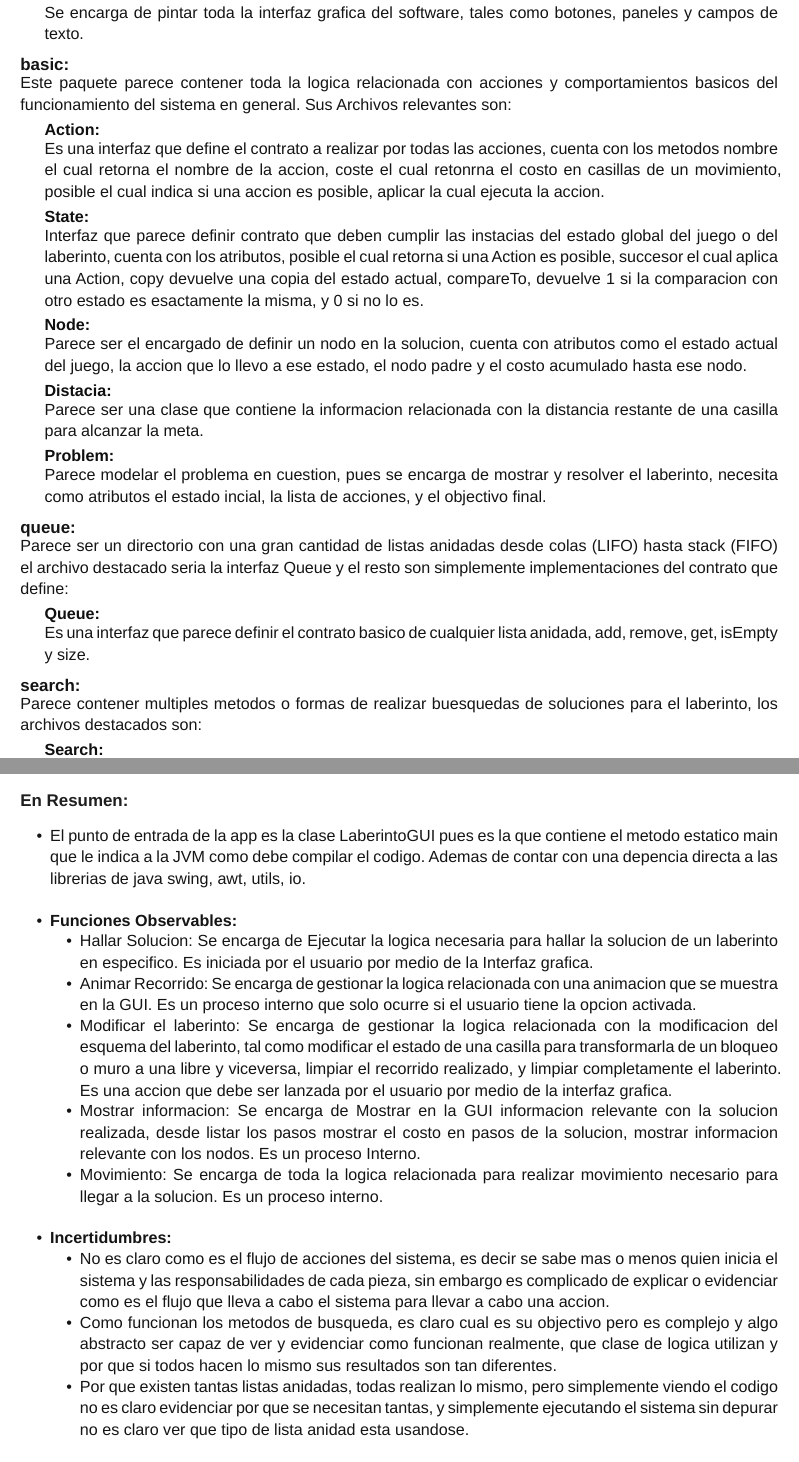
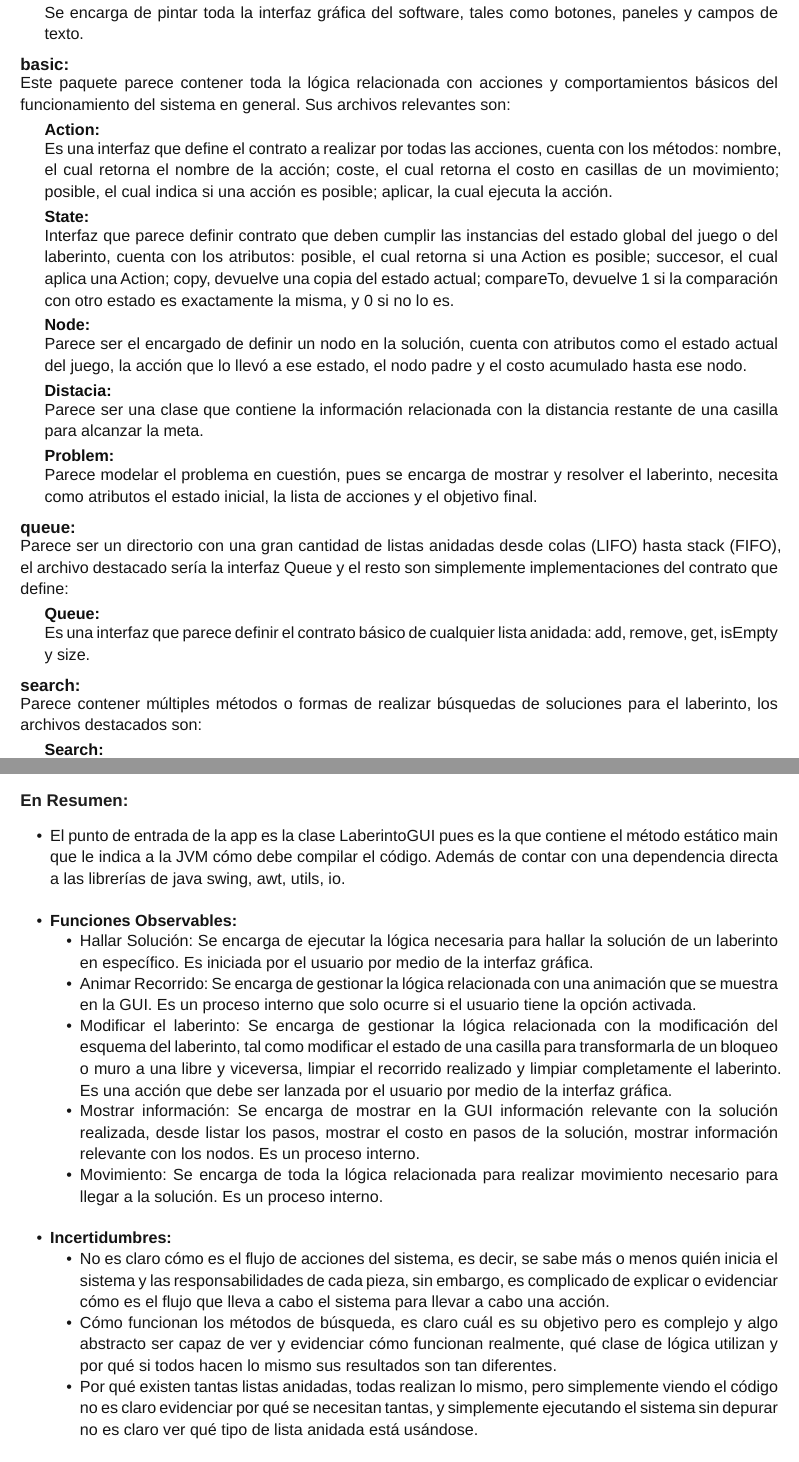
Before and after one commit to Luisja0106/Ingenieria-inversa, a Typst document (Document/Ingeniria_Inversa.typ): two parts of pages 2 and 4 of 4, joined at a grey line, cut so that both start at the same text. Compiled offline with Typst 0.15.

Commit message:
fix: typos

```diff
--- a/Document/Ingeniria_Inversa.typ
+++ b/Document/Ingeniria_Inversa.typ
@@ -139,20 +139,20 @@ A simple vista parece que el sistema es una especie de juego relacionado a un la
 El paquete o directorio Laberinto parece ser el encargado de definir las partes y la lógica relacionada con el laberinto como tal, tales como la lógica de las casillas y definir la grilla o tabla que define el tablero jugable. Sus archivos son:
 
 #archivo("Casilla")[
-  Parece definir una casilla en el tablero, cuenta con atributos como fila y columna de tipo entero que parecen definir la ubicación de la casilla en concreto en el tablero, también cuenta con un atributo de estado de tipo String que parecen definir el estado de la casilla (por ejemplo ocupada, bloqueada, libre, etc.) al ser un String parece algo frágil, no está bien definido cuáles son los posibles estados.
+  Parece definir una casilla en el tablero, cuenta con atributos como fila y columna de tipo entero que parecen definir la ubicación de la casilla en concreto en el tablero, también cuenta con un atributo de estado de tipo String que parecen definir el estado de la casilla (por ejemplo, ocupada, bloqueada, libre, etc.), al ser un String parece algo frágil, no está bien definido cuáles son los posibles estados.
 
-  Cuenta con métodos relevantes como: compareTo, donde se compara con otra casilla y si la casilla está más arriba (en caso de que la fila sea mayor) o a la derecha (en caso de que la columna sea mayor) retornará 1, en caso de ser menor retornará -1  y en caso de ser igual retornará 0; y los métodos de movimiento los cuales aumentan o disminuyen en uno el valor actual de la casilla, lo cual puede indicar que realmente el tablero no sea un array de casillas como pensé originalmente, sino que casilla represente la posición de la punta del recorrido del usuario al recorrer el laberinto.
+  Cuenta con métodos relevantes como: compareTo, donde se compara con otra casilla y si la casilla está más arriba (en caso de que la fila sea mayor) o a la derecha (en caso de que la columna sea mayor) retornará 1, en caso de ser menor retornará -1 y en caso de ser igual retornará 0; y los métodos de movimiento los cuales aumentan o disminuyen en uno el valor actual de la casilla, lo cual puede indicar que realmente el tablero no sea un array de casillas como pensé originalmente, sino que casilla represente la posición de la punta del recorrido del usuario al recorrer el laberinto.
 ]
 
 #archivo("Laberinto:")[
-  Este archivo parece tener varias responsabilidades todas relacionadas con la grilla del laberinto, Se encarga de definir la grilla del laberinto utilizando una matriz de enteros, 10x15, contener los diferentes colores relacionados a las casillas basados en su estado, definir la meta y la salida junto a su posicion, contar con varios tableros escogibles. Entre sus metodos destacan: Un metodo para limpiar y reiniciar el laberinto, Un metodo para hacer una animacion en la GUI del laberinto siendo resuelto Y un metodo para modificar el tipo o estado de una casilla en especifico.
+  Este archivo parece tener varias responsabilidades, todas relacionadas con la grilla del laberinto. Se encarga de definir la grilla del laberinto utilizando una matriz de enteros, 10x15, contener los diferentes colores relacionados a las casillas basados en su estado, definir la meta y la salida junto a su posición, contar con varios tableros escogibles. Entre sus métodos destacan: un método para limpiar y reiniciar el laberinto, un método para hacer una animación en la GUI del laberinto siendo resuelto y un método para modificar el tipo o estado de una casilla en específico.
 ]
 
 ==== Tablero:
-Este paquete es el encargado de manejar toda la logica y armado de la GUI del Software, esta enteramente escrito con la libreria de Swing. Sus Archivos relevantes son:
+Este paquete es el encargado de manejar toda la lógica y armado de la GUI del software, está enteramente escrito con la librería de Swing. Sus archivos relevantes son:
 
 #archivo("MainThread:")[
-  Extiende de la clase Thread y parece ser el encargado de gestionar la logica del hilo principal de la app, bloqueando acciones como modificar el tablero mientras es ejecutado.
+  Extiende de la clase Thread y parece ser el encargado de gestionar la lógica del hilo principal de la app, bloqueando acciones como modificar el tablero mientras es ejecutado.
 ]
 
 #archivo("PanelTablero:")[
@@ -160,50 +160,50 @@ Este paquete es el encargado de manejar toda la logica y armado de la GUI del So
 ]
 
 #archivo("LaberintoGUI:")[
-  Se encarga de pintar toda la interfaz grafica del software, tales como botones, paneles y campos de texto.
+  Se encarga de pintar toda la interfaz gráfica del software, tales como botones, paneles y campos de texto.
 ]
 
 ==== basic:
-Este paquete parece contener toda la logica relacionada con acciones y comportamientos basicos del funcionamiento del sistema en general. Sus Archivos relevantes son:
+Este paquete parece contener toda la lógica relacionada con acciones y comportamientos básicos del funcionamiento del sistema en general. Sus archivos relevantes son:
 
 #archivo("Action:")[
-  Es una interfaz que define el contrato a realizar por todas las acciones, cuenta con los metodos nombre el cual retorna el nombre de la accion, coste el cual retonrna el costo en casillas de un movimiento, posible el cual indica si una accion es posible, aplicar la cual ejecuta la accion.
+  Es una interfaz que define el contrato a realizar por todas las acciones, cuenta con los métodos: nombre, el cual retorna el nombre de la acción; coste, el cual retorna el costo en casillas de un movimiento; posible, el cual indica si una acción es posible; aplicar, la cual ejecuta la acción.
 ]
 
 #archivo("State:")[
-  Interfaz que parece definir contrato que deben cumplir las instacias del estado global del juego o del laberinto, cuenta con los atributos, posible el cual retorna si una Action es posible, succesor el cual aplica una Action, copy devuelve una copia del estado actual, compareTo, devuelve 1 si la comparacion con otro estado es esactamente la misma, y 0 si no lo es.
+  Interfaz que parece definir contrato que deben cumplir las instancias del estado global del juego o del laberinto, cuenta con los atributos: posible, el cual retorna si una Action es posible; succesor, el cual aplica una Action; copy, devuelve una copia del estado actual; compareTo, devuelve 1 si la comparación con otro estado es exactamente la misma, y 0 si no lo es.
 ]
 
 #archivo("Node:")[
-  Parece ser el encargado de definir un nodo en la solucion, cuenta con atributos como el estado actual del juego, la accion que lo llevo a ese estado, el nodo padre y el costo acumulado hasta ese nodo.
+  Parece ser el encargado de definir un nodo en la solución, cuenta con atributos como el estado actual del juego, la acción que lo llevó a ese estado, el nodo padre y el costo acumulado hasta ese nodo.
 ]
 
 #archivo("Distacia:")[
-  Parece ser una clase que contiene la informacion relacionada con la distancia restante de una casilla para alcanzar la meta.
+  Parece ser una clase que contiene la información relacionada con la distancia restante de una casilla para alcanzar la meta.
 ]
 
 #archivo("Problem:")[
-  Parece modelar el problema en cuestion, pues se encarga de mostrar y resolver el laberinto, necesita como atributos el estado incial, la lista de acciones, y el objectivo final.
+  Parece modelar el problema en cuestión, pues se encarga de mostrar y resolver el laberinto, necesita como atributos el estado inicial, la lista de acciones y el objetivo final.
 ]
 ==== queue:
-Parece ser un directorio con una gran cantidad de listas anidadas desde colas (LIFO) hasta stack (FIFO) el archivo destacado seria la interfaz Queue y el resto son simplemente implementaciones del contrato que define:
+Parece ser un directorio con una gran cantidad de listas anidadas desde colas (LIFO) hasta stack (FIFO), el archivo destacado sería la interfaz Queue y el resto son simplemente implementaciones del contrato que define:
 
 #archivo("Queue:")[
-  Es una interfaz que parece definir el contrato basico de cualquier lista anidada, add, remove, get, isEmpty y size.
+  Es una interfaz que parece definir el contrato básico de cualquier lista anidada: add, remove, get, isEmpty y size.
 ]
 
 ==== search:
-Parece contener multiples metodos o formas de realizar buesquedas de soluciones para el laberinto, los archivos destacados son:
+Parece contener múltiples métodos o formas de realizar búsquedas de soluciones para el laberinto, los archivos destacados son:
 #archivo("Search:")[
-  Es una interfaz que define el contrato que deben cumplir todos los metodos o formas de buscar solucion en el laberinto. Los cuales son: findSolution y findAllSolutions.
+  Es una interfaz que define el contrato que deben cumplir todos los métodos o formas de buscar solución en el laberinto. Los cuales son: findSolution y findAllSolutions.
 ]
 #archivo("NodeComparator")[
-  Clase abstracta que implementa la interfaz Comparator del paquete java.utils, se encarga de definir los atributos y metodos que deben cumplir los diferentes comparadores.
+  Clase abstracta que implementa la interfaz Comparator del paquete java.utils, se encarga de definir los atributos y métodos que deben cumplir los diferentes comparadores.
 ]
 
 === Tras Ejecutar la app (Sin herramientas de depurado):
 #v(1em)
-El software parece ser un laberinto donde el usuario puede definir un laberinto y parece tener una especie de IA, donde el software por si mismo debe encontrar la posible salida, parece tener una animacion donde encuentra la posible solucion, parece que tiene varios modos de busqueda los cuales son:
+El software parece ser un laberinto donde el usuario puede definir un laberinto y parece tener una especie de IA, donde el software por sí mismo debe encontrar la posible salida, parece tener una animación donde encuentra la posible solución, parece que tiene varios modos de búsqueda los cuales son:
 
 - Profundidad
 - Anchura
@@ -227,3 +227 @@ Parece que el laberinto es una grilla de cuadros (15x10) donde los cuadros de co
     - *Botón Pausar:* Parece ser un botón para detener la secuencia y permitir reanudarla. Al hacer click hace toggle a 'Reanudar', pero no parece funcionar y muestra diferentes problemas en la terminal.
-    - *Botón Limpiar solución:* Limpia el camino de la solución para volver a intentar. Si se presiona mientras se ejecuta la búsqueda borra el camino gris recorrido hasta ese momento, pero no detiene la secuencia.
-    - *Botón Borrar laberinto:* Borra todos los bloques dejando solo bloques libres (amarillos), a excepción de los bordes y los bloques de meta y salida. Al presionarlo mientras se ejecuta el programa no interrumpe el recorrido, pero sí borra todos los bloques en pantalla; esto parece indicar que la ruta óptima se calcula antes de mostrarla en pantalla y no mientras se va recorriendo.
@@ -232,3 +232,4 @@ Parece que el laberinto es una grilla de cuadros (15x10) donde los cuadros de co
     - *Array de direcciones:* Un array con la secuencia de direcciones en texto plano.
     - *Coste:* Parece ser el número total de casillas recorridas.
     - *Objeto final:* Parece ser un objeto que contiene el tiempo en milisegundos, junto con los enteros de 'Nodes generated', 'Nodes pending' y 'Nodes Visited'.
+  - *Sección de animación:* Cuenta con un toggle button que al desactivarse no hace la animación de pintar la solución paso a paso, sino que la muestra de forma instantánea, además de un slider para ajustar la velocidad. Al desactivar la animación, el tiempo en ms pasa a ser menor, lo que parece indicar que es el tiempo de ejecución y no solo de cálculo.
@@ -236,24 +236,24 @@ Parece que el laberinto es una grilla de cuadros (15x10) donde los cuadros de co
   - *Botón spinner:* Un spinner button que va desde 1 hasta 100, disponible únicamente cuando el modo de búsqueda es Profundidad limitada o Profundidad iterativa.
-  - *Combo box con laberintos:* Un combo box con diferentes opciones ('Default City', 'New york City', 'Chicago City', 'Bruxules City', 'London City', 'Worcralw city'). Al seleccionar una cambia el diseño del laberinto, manteniendo siempre el tamaño de 15x10, los bordes como muros y las posiciones fijas de entrada (1x3) y salida (15x8). Los cambios realizados se mantienen persistentes al cambiar entre laberintos, pero al reiniciar la app se reinician los cambios.
+  - *Combo box con laberintos:* Un combo box con diferentes opciones ('Default City', 'New york City', 'Chicago City', 'Bruxules City', 'London City', 'Worcralw city'). Al seleccionar una, cambia el diseño del laberinto, manteniendo siempre el tamaño de 15x10, los bordes como muros y las posiciones fijas de entrada (1x3) y salida (15x8). Los cambios realizados se mantienen persistentes al cambiar entre laberintos, pero al reiniciar la app se reinician los cambios.
 
 #pagebreak()
 
 === En Resumen:
 #v(1em)
-- El punto de entrada de la app es la clase LaberintoGUI pues es la que contiene el metodo estatico main que le indica a la JVM como debe compilar el codigo. Ademas de contar con una depencia directa a las librerias de java swing, awt, utils, io.
+- El punto de entrada de la app es la clase LaberintoGUI pues es la que contiene el método estático main que le indica a la JVM cómo debe compilar el código. Además de contar con una dependencia directa a las librerías de java swing, awt, utils, io.
 
-//TODO: Agregar el mapa de modulos
+//TODO: Agregar el mapa de módulos
 
 #v(1em)
 - *Funciones Observables:*
-  - Hallar Solucion: Se encarga de Ejecutar la logica necesaria para hallar la solucion de un laberinto en especifico. Es iniciada por el usuario por medio de la Interfaz grafica.
-  - Animar Recorrido: Se encarga de gestionar la logica relacionada con una animacion que se muestra en la GUI. Es un proceso interno que solo ocurre si el usuario tiene la opcion activada.
-  - Modificar el laberinto: Se encarga de gestionar la logica relacionada con la modificacion del esquema del laberinto, tal como modificar el estado de una casilla para transformarla de un bloqueo o muro a una libre y viceversa, limpiar el recorrido realizado, y limpiar completamente el laberinto. Es una accion que debe ser lanzada por el usuario por medio de la interfaz grafica.
-  - Mostrar informacion: Se encarga de Mostrar en la GUI informacion relevante con la solucion realizada, desde listar los pasos mostrar el costo en pasos de la solucion, mostrar informacion relevante con los nodos. Es un proceso Interno.
-  - Movimiento: Se encarga de toda la logica relacionada para realizar movimiento necesario para llegar a la solucion. Es un proceso interno.
+  - Hallar Solución: Se encarga de ejecutar la lógica necesaria para hallar la solución de un laberinto en específico. Es iniciada por el usuario por medio de la interfaz gráfica.
+  - Animar Recorrido: Se encarga de gestionar la lógica relacionada con una animación que se muestra en la GUI. Es un proceso interno que solo ocurre si el usuario tiene la opción activada.
+  - Modificar el laberinto: Se encarga de gestionar la lógica relacionada con la modificación del esquema del laberinto, tal como modificar el estado de una casilla para transformarla de un bloqueo o muro a una libre y viceversa, limpiar el recorrido realizado y limpiar completamente el laberinto. Es una acción que debe ser lanzada por el usuario por medio de la interfaz gráfica.
+  - Mostrar información: Se encarga de mostrar en la GUI información relevante con la solución realizada, desde listar los pasos, mostrar el costo en pasos de la solución, mostrar información relevante con los nodos. Es un proceso interno.
+  - Movimiento: Se encarga de toda la lógica relacionada para realizar movimiento necesario para llegar a la solución. Es un proceso interno.
 
 #v(1em)
 - *Incertidumbres:*
-  - No es claro como es el flujo de acciones del sistema, es decir se sabe mas o menos quien inicia el sistema y las responsabilidades de cada pieza, sin embargo es complicado de explicar o evidenciar como es el flujo que lleva a cabo el sistema para llevar a cabo una accion.
-  - Como funcionan los metodos de busqueda, es claro cual es su objectivo pero es complejo y algo abstracto ser capaz de ver y evidenciar como funcionan realmente, que clase de logica utilizan y por que si todos hacen lo mismo sus resultados son tan diferentes.
-  - Por que existen tantas listas anidadas, todas realizan lo mismo, pero simplemente viendo el codigo no es claro evidenciar por que se necesitan tantas, y simplemente ejecutando el sistema sin depurar no es claro ver que tipo de lista anidad esta usandose.
+  - No es claro cómo es el flujo de acciones del sistema, es decir, se sabe más o menos quién inicia el sistema y las responsabilidades de cada pieza, sin embargo, es complicado de explicar o evidenciar cómo es el flujo que lleva a cabo el sistema para llevar a cabo una acción.
+  - Cómo funcionan los métodos de búsqueda, es claro cuál es su objetivo pero es complejo y algo abstracto ser capaz de ver y evidenciar cómo funcionan realmente, qué clase de lógica utilizan y por qué si todos hacen lo mismo sus resultados son tan diferentes.
+  - Por qué existen tantas listas anidadas, todas realizan lo mismo, pero simplemente viendo el código no es claro evidenciar por qué se necesitan tantas, y simplemente ejecutando el sistema sin depurar no es claro ver qué tipo de lista anidada está usándose.
```
Also changed, not shown: Document/Ingeniria_Inversa.typ (11 more changed lines).
